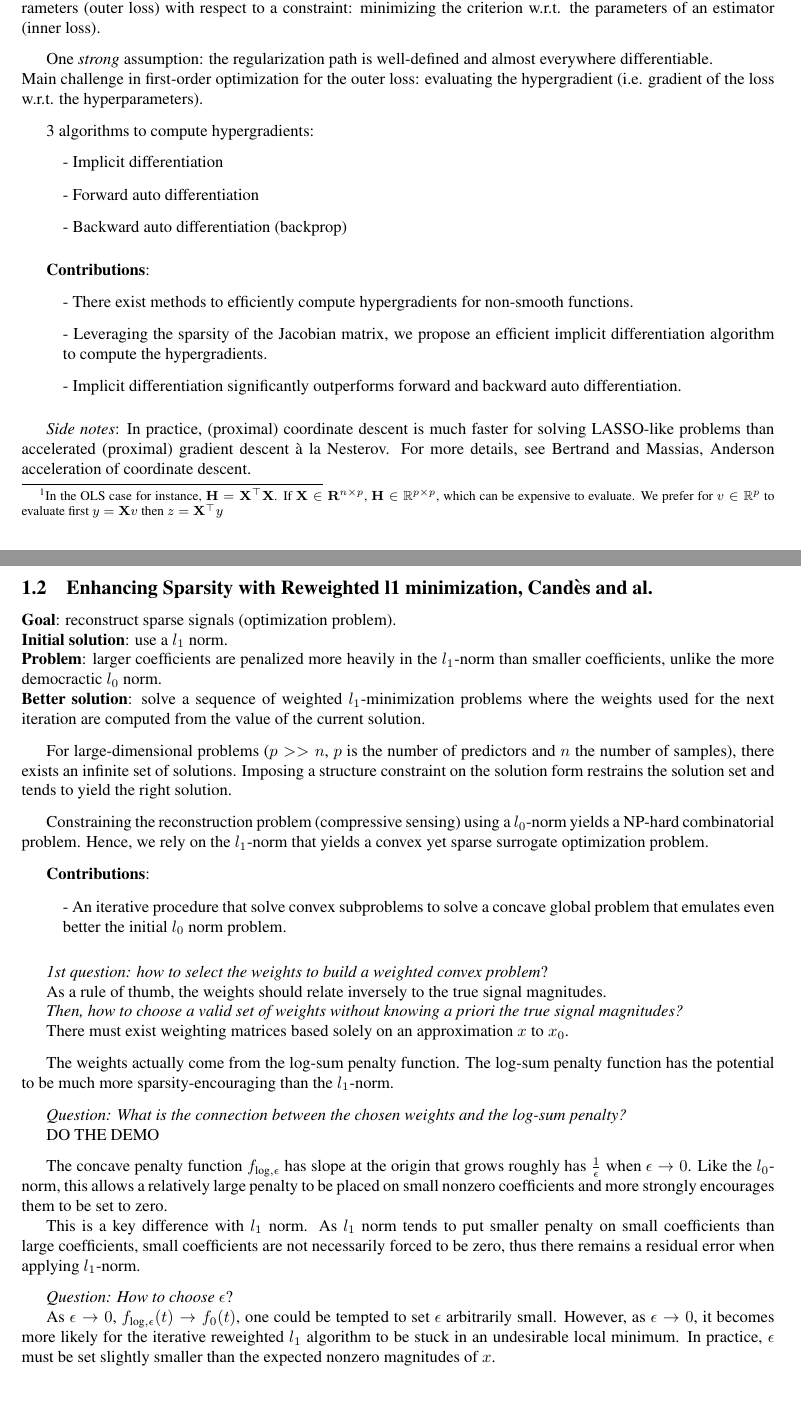
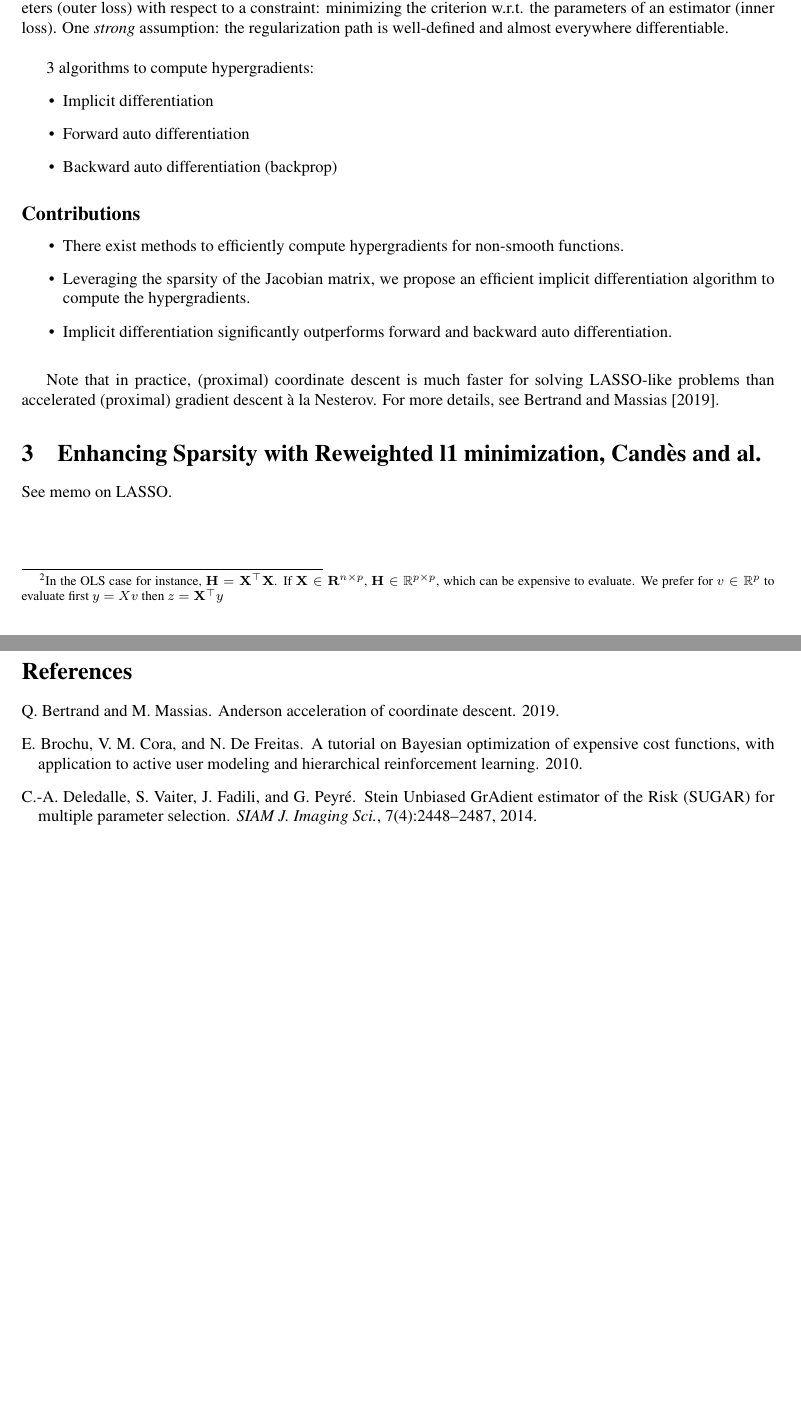
Before and after one commit to PABannier/inria_bilevel_optim, a LaTeX document (tex/bibli.tex): two parts of pages 2 and 3 of 3, joined at a grey line, cut so that both start at the same text. Compiled offline with pdfLaTeX.

Commit message:
corrected mistakes in bibli + lasso overview

```diff
--- a/tex/bibli.tex
+++ b/tex/bibli.tex
@@ -199,7 +199,7 @@ of the gradients and the Hessians of $h$ and $g$. In particular, $\nabla_2 g$, $
 easily computed in closed form for cheaper models (although in practice we prefer to evaluate
 a matrix-vector product than computing the full Hessian \footnote{In the OLS case for instance, $\mathbf{H} = \mathbf{X^\top X}$. If $\mathbf{X} \in \mathbf{R}^{n \times p}$,
 $\mathbf{H} \in \mathbb{R}^{p \times p}$, which can be expensive to evaluate. We prefer for $v \in \mathbb{R}^{p}$ to evaluate
-first $y=\mathbf{X}v$ then $z=\mathbf{X^\top}y$}) using a conjugate-gradient method.
+first $y=Xv$ then $z=\mathbf{X^\top}y$}) using a conjugate-gradient method.
 \\
 \\
 Besides, the hypergradient can be computed using iterative differentiation.
@@ -208 +208,19 @@ Besides, the hypergradient can be computed using iterative differentiation.
 
+The bilevel optimization problem is the problem consisting in optimizing the loss function w.r.t. the hyperparameters (outer loss)
+with respect to a constraint: minimizing the criterion w.r.t. the parameters  of an estimator (inner loss).
+One \textit{strong} assumption: the regularization path is well-defined and almost everywhere differentiable.\\
+
+3 algorithms to compute hypergradients:
+\begin{itemize}
+    \item Implicit differentiation
+    \item Forward auto differentiation
+    \item Backward auto differentiation (backprop)
+\end{itemize}
+
+\subsection*{Contributions}
+
+\begin{itemize}
+    \item There exist methods to efficiently compute hypergradients for non-smooth functions.
+    \item Leveraging the sparsity of the Jacobian matrix, we propose an efficient implicit differentiation algorithm to compute the hypergradients.
+    \item Implicit differentiation significantly outperforms forward and backward auto differentiation.
+\end{itemize}
@@ -213,99 +227,16 @@ Besides, the hypergradient can be computed using iterative differentiation.
 
 \vskip 0.1in
 
-The bilevel optimization problem is the problem consisting in optimizing the loss function w.r.t. the hyperparameters (outer loss)
-with respect to a constraint: minimizing the criterion w.r.t. the parameters  of an estimator (inner loss).
+Note that in practice, (proximal) coordinate descent is much faster for solving LASSO-like problems than accelerated (proximal) gradient descent à la Nesterov.
+For more details, see \cite{Bertrand_Massias_Anderson}.
 
-\vskip 0.1in
+\section{Enhancing Sparsity with Reweighted l1 minimization, Candès and al.}
 
-One \textit{strong} assumption: the regularization path is well-defined and almost everywhere differentiable.\\
-Main challenge in first-order optimization for the outer loss: evaluating the hypergradient (i.e. gradient of the loss w.r.t. the hyperparameters).
-
-\vskip 0.1in
-
-3 algorithms to compute hypergradients:
-\begin{list}{}{}
-    \item - Implicit differentiation
-    \item - Forward auto differentiation
-    \item - Backward auto differentiation (backprop)
-\end{list}
-
-\vskip 0.1in
-
-\textbf{Contributions}:
-\begin{list}{}{}
-    \item - There exist methods to efficiently compute hypergradients for non-smooth functions.
-    \item - Leveraging the sparsity of the Jacobian matrix, we propose an efficient implicit differentiation algorithm to compute the hypergradients.
-    \item - Implicit differentiation significantly outperforms forward and backward auto differentiation.
-\end{list}
-
-\vskip 0.1in
-
-\textit{Side notes}: In practice, (proximal) coordinate descent is much faster for solving LASSO-like problems than accelerated (proximal) gradient descent à la Nesterov.
-For more details, see Bertrand and Massias, Anderson acceleration of coordinate descent.
-
-\subsection{Enhancing Sparsity with Reweighted l1 minimization, Candès and al.}
-
-\textbf{Goal}: reconstruct sparse signals (optimization problem). \\
-\textbf{Initial solution}: use a $l_1$ norm. \\
-\textbf{Problem}: larger coefficients are penalized more heavily in the $l_1$-norm than smaller coefficients, unlike the more democractic $l_0$ norm. \\
-\textbf{Better solution}: solve a sequence of weighted $l_1$-minimization problems where the weights used for the next iteration are computed from the value of the current solution.
-
-\vskip 0.1in
-
-For large-dimensional problems ($p >> n$, $p$ is the number of predictors and $n$ the number of samples), there exists an infinite set of solutions. Imposing a structure constraint on
-the solution form restrains the solution set and tends to yield the right solution.
-
-\vskip 0.1in
-
-Constraining the reconstruction problem (compressive sensing) using a $l_0$-norm yields a NP-hard combinatorial problem. Hence, we rely on the $l_1$-norm that yields a convex yet sparse surrogate optimization
-problem.
-
-\vskip 0.1in
-
-\textbf{Contributions}:
-\begin{list}{}{}
-    \item - An iterative procedure that solve convex subproblems to solve a concave global problem that emulates even better the initial $l_0$ norm problem.
-\end{list}
-
-\vskip 0.1in
-
-\textit{1st question: how to select the weights to build a weighted convex problem}?
-
-As a rule of thumb, the weights should relate inversely to the true signal magnitudes.
-
-\textit{Then, how to choose a valid set of weights without knowing a priori the true signal magnitudes?}
+See memo on LASSO.
 
 
-There must exist weighting matrices based solely on an approximation $x$ to $x_0$.
-
-\vskip 0.1in
-
-The weights actually come from the log-sum penalty function. The log-sum penalty function has the potential to be much more sparsity-encouraging than the $l_1$-norm.
-
-\vskip 0.1in
-
-\textit{Question: What is the connection between the chosen weights and the log-sum penalty?}
-
-DO THE DEMO
-
-\vskip 0.1in
-
-The concave penalty function $f_{\text{log}, \epsilon}$ has slope at the origin that grows roughly has $\frac{1}{\epsilon}$ when $\epsilon \rightarrow 0$.
-Like the $l_0$-norm, this allows a relatively large penalty to be placed on small nonzero coefficients and more strongly encourages them to be set to zero.
-
-This is a key difference with $l_1$ norm. As $l_1$ norm tends to put smaller penalty on small coefficients than large coefficients, small coefficients are not
-necessarily forced to be zero, thus there remains a residual error when applying $l_1$-norm.
-
-\vskip 0.1in
-
-\textit{Question: How to choose} $\epsilon$?
-
-As $\epsilon \rightarrow 0$, $f_{\text{log}, \epsilon}(t) \rightarrow f_0(t)$, one could be tempted to set $\epsilon$ arbitrarily small. However, as $\epsilon \rightarrow 0$,
-it becomes more likely for the iterative reweighted $l_1$ algorithm to be stuck in an undesirable local minimum.
-In practice, $\epsilon$ must be set slightly smaller than the expected nonzero magnitudes of $x$.
-
-
-
+\newpage
+\bibliographystyle{plainnat}
+\bibliography{references_all}
 
 \end{document}
```
Also changed, not shown: tex/lasso_overview.tex (+14 -16 lines), tex/bibli.tex (24 more changed lines).
